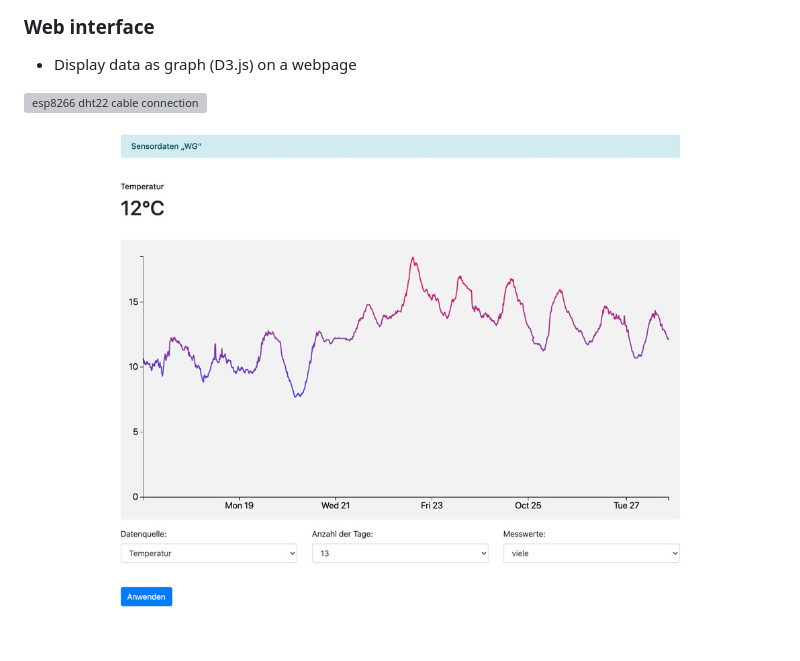
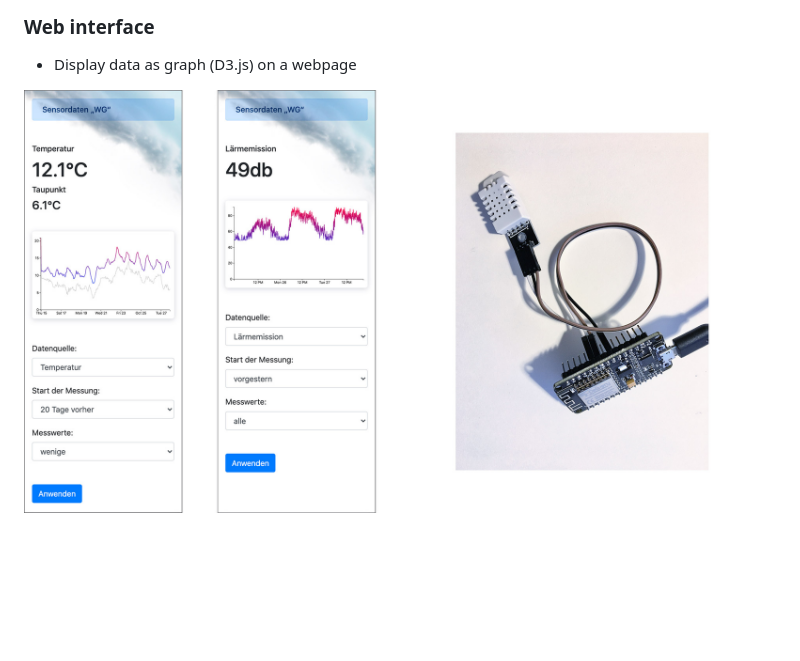
Before and after one commit to Fraaanz/Environmental-data-with-ESP8266, a Markdown page: README.md, the part around the change. Drawn GitHub-style; pictures changed too: interface.jpg (deleted), preview.jpg (added); blank space fills up the shorter version; grey boxes are pictures that could not be loaded.

```diff
--- a/README.md
+++ b/README.md
@@ -10,6 +10,4 @@ IoT Getting started with ESP8266 (NodeMCU V1), DHT22 and LM393 Sensor
 ### Web interface
 * Display data as graph (D3.js) on a webpage
 
-![esp8266 dht22 cable connection](esp8266-dht22-connection.jpg)
-
-![web interface](interface.jpg)
+![web interface and esp8266 dht22 cable connection](preview.jpg)
```
Also changed, not shown: interface/bg.jpg, 5 other files.
